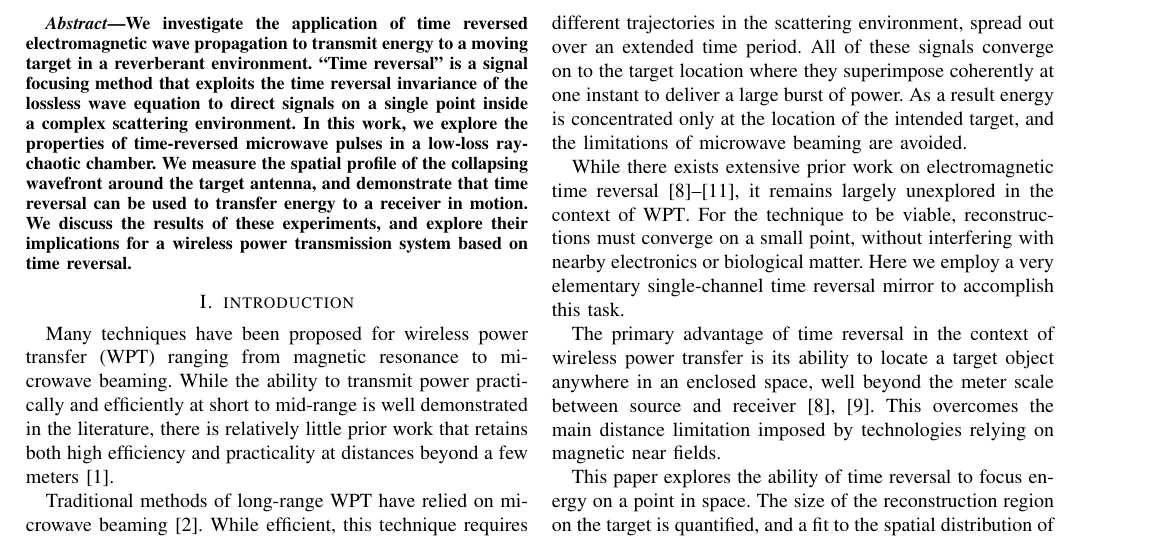
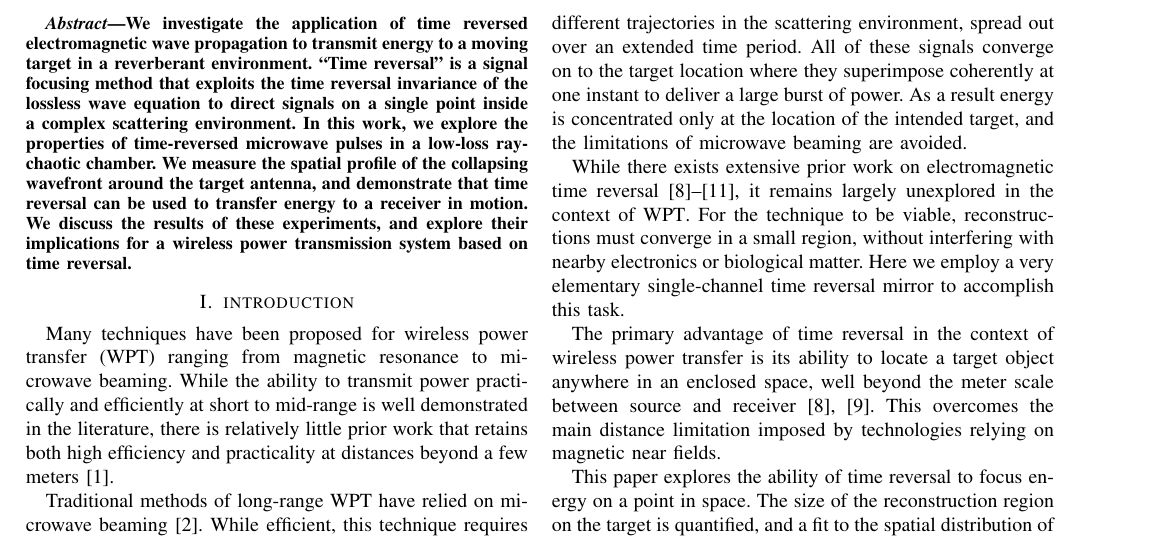
Before and after one commit to fcangialosi/wptc16, a LaTeX paper (paper.tex, which reads intro.tex): part of page 1 of 4, cut so that both start at the same text. Compiled offline with pdfLaTeX.

Commit message:
sma rephrase
point -> region

```diff
--- a/intro.tex
+++ b/intro.tex
@@ -69,7 +69,7 @@ While there exists extensive prior work on electromagnetic time
 reversal~\cite{fink,nltr-wave-chaotic,nltr-classical-waves,tr-green}, it remains
 largely unexplored in the context of WPT\@.
 %
-For the technique to be viable, reconstructions must converge on a small point,
+For the technique to be viable, reconstructions must converge in a small region,
 without interfering with nearby electronics or biological matter.
 %
 Here we employ a very elementary single-channel time reversal mirror to
```
